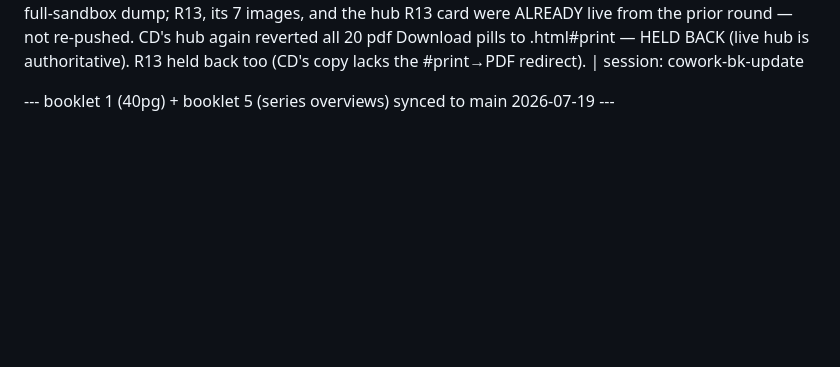
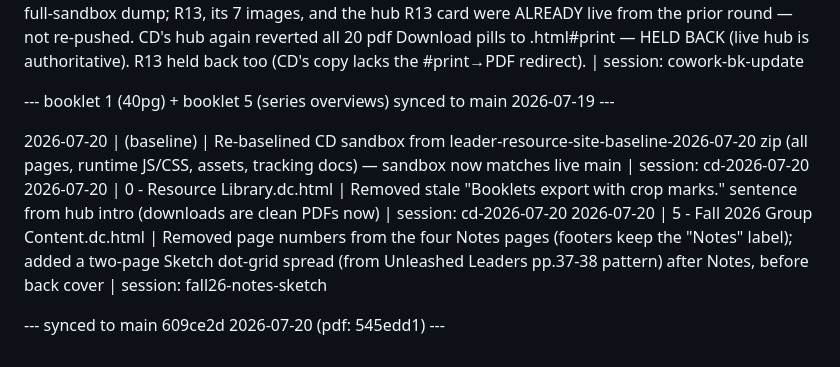
Before and after one commit to justindavis227/leader-resource-site, a Markdown page: EDIT-LOG.md, the part around the change. GitHub-like rendering; blank space fills up the shorter version.

```diff
--- a/EDIT-LOG.md
+++ b/EDIT-LOG.md
@@ -116,3 +116,9 @@ Format: YYYY-MM-DD | exact filename | one-line description | session: short-labe
 2026-07-19 | (note) | This CD export was a full-sandbox dump; R13, its 7 images, and the hub R13 card were ALREADY live from the prior round — not re-pushed. CD's hub again reverted all 20 pdf Download pills to .html#print — HELD BACK (live hub is authoritative). R13 held back too (CD's copy lacks the #print→PDF redirect). | session: cowork-bk-update
 
 --- booklet 1 (40pg) + booklet 5 (series overviews) synced to main 2026-07-19 ---
+
+2026-07-20 | (baseline) | Re-baselined CD sandbox from leader-resource-site-baseline-2026-07-20 zip (all pages, runtime JS/CSS, assets, tracking docs) — sandbox now matches live main | session: cd-2026-07-20
+2026-07-20 | 0 - Resource Library.dc.html | Removed stale "Booklets export with crop marks." sentence from hub intro (downloads are clean PDFs now) | session: cd-2026-07-20
+2026-07-20 | 5 - Fall 2026 Group Content.dc.html | Removed page numbers from the four Notes pages (footers keep the "Notes" label); added a two-page Sketch dot-grid spread (from Unleashed Leaders pp.37-38 pattern) after Notes, before back cover | session: fall26-notes-sketch
+
+--- synced to main 609ce2d 2026-07-20 (pdf: 545edd1) ---
```
